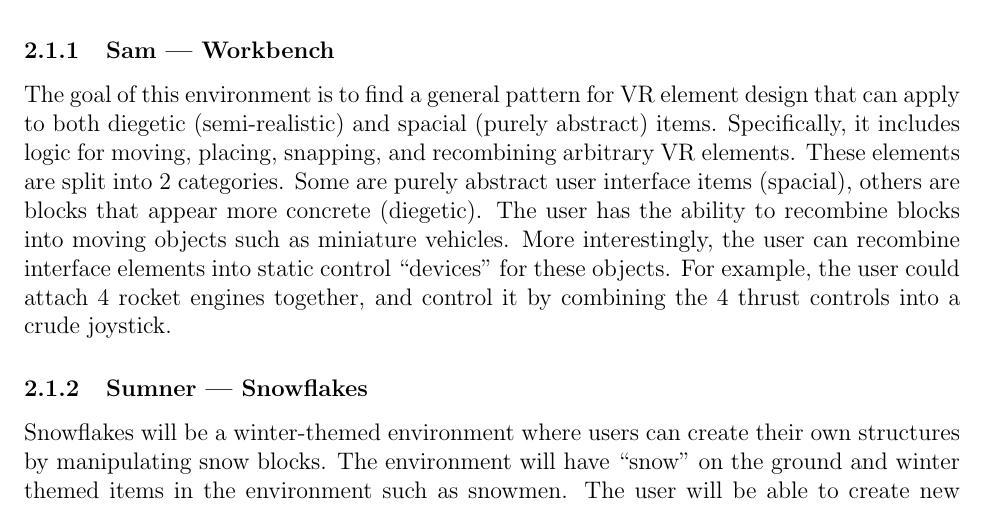
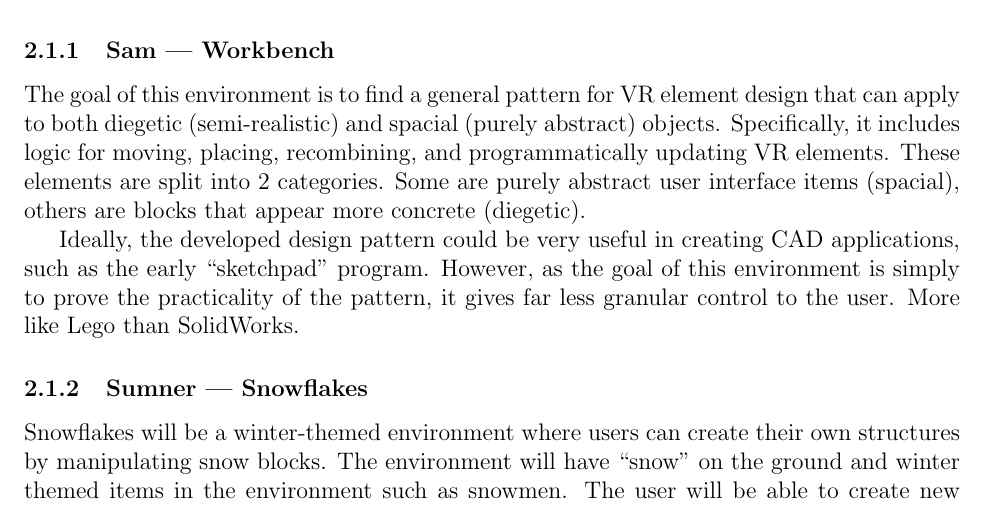
Before and after one commit to CSM-Dream-Team/final-project, a LaTeX document (final-project-proposal.tex): part of page 2 of 4, cut so that both start at the same text. The pictures show the PDF file final-project-proposal.pdf that the author committed with the source.

Commit message:
workbench update

```diff
--- a/final-project-proposal.tex
+++ b/final-project-proposal.tex
@@ -37,17 +37,18 @@ The following sections describe the concepts for our four environments and the
 interactions that can occur in each environment.
 
 
-\subsubsection{Sam --- Workbench}
-The goal of this environment is to find a general pattern for VR element design
-that can apply to both diegetic (semi-realistic) and spacial (purely abstract)
-items. Specifically, it includes logic for moving, placing, snapping, and
-recombining arbitrary VR elements. These elements are split into 2 categories.
-Some are purely abstract user interface items (spacial), others are blocks that
-appear more concrete (diegetic). The user has the ability to recombine blocks
-into moving objects such as miniature vehicles. More interestingly, the user can
-recombine interface elements into static control ``devices'' for these objects.
-For example, the user could attach 4 rocket engines together, and control it by
-combining the 4 thrust controls into a crude joystick.
+\subsubsection{Sam --- Workbench} The goal of this environment is to find a
+general pattern for VR element design that can apply to both diegetic
+(semi-realistic) and spacial (purely abstract) objects. Specifically, it
+includes logic for moving, placing, recombining, and programmatically updating
+VR elements. These elements are split into 2 categories. Some are purely
+abstract user interface items (spacial), others are blocks that appear more
+concrete (diegetic).
+
+Ideally, the developed design pattern could be very useful in creating CAD
+applications, such as the early ``sketchpad'' program. However, as the goal of
+this environment is simply to prove the practicality of the pattern, it gives
+far less granular control to the user. More like Lego than SolidWorks.
 
 \subsubsection{Sumner --- Snowflakes}
 Snowflakes will be a winter-themed environment where users can create their own
```
Also changed, not shown: final-project-proposal.pdf, final-project-proposal.tex (4 more changed lines).
